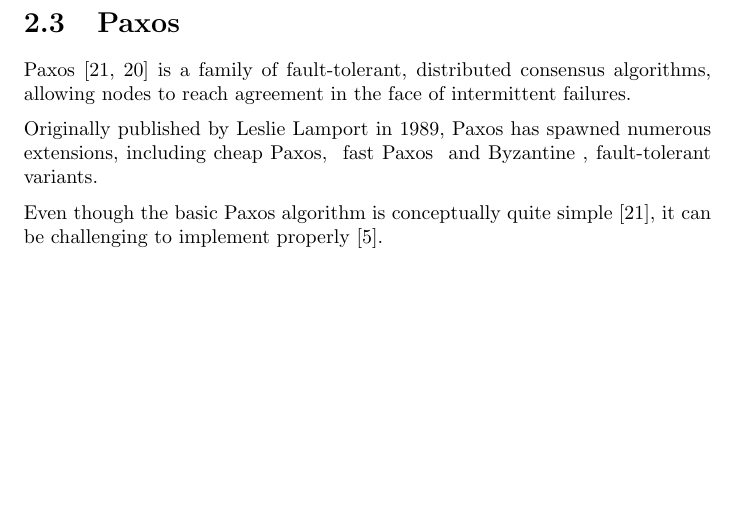
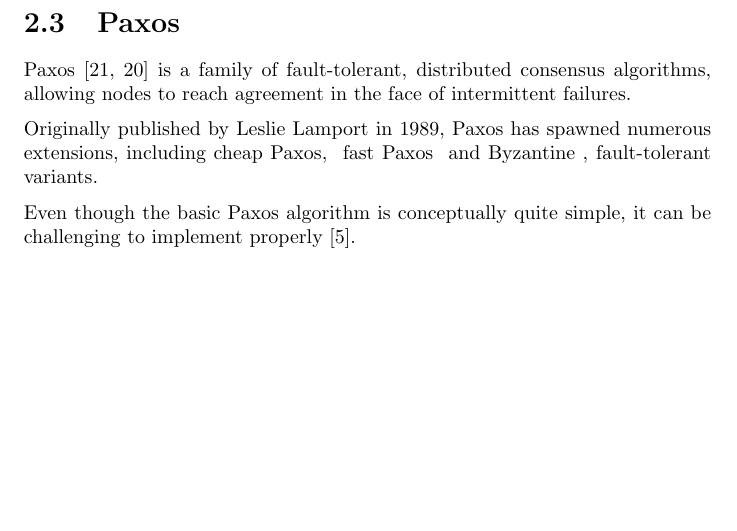
Before and after one commit to cslarsen/bachelor, a LaTeX thesis (thesis/thesis.tex, which reads thesis/theory.tex): part of page 22 of 71, cut so that both start at the same text. Compiled offline with pdfLaTeX.

Commit message:
Removed cite

```diff
--- a/thesis/theory.tex
+++ b/thesis/theory.tex
@@ -239,6 +239,5 @@ has spawned numerous extensions, including cheap Paxos,
 \index{fast Paxos}\index{Paxos!fast Paxos} and Byzantine
 \index{Paxos!Byzantine Paxos}\index{Byzantine Paxos}, fault-tolerant variants.
 
-Even though the basic Paxos algorithm is conceptually quite simple
-\cite{Lam01}, it can be challenging to implement properly
-\cite{Chandra:2007:PML:1281100.1281103}.
+Even though the basic Paxos algorithm is conceptually quite simple, it can
+be challenging to implement properly \cite{Chandra:2007:PML:1281100.1281103}.
```
